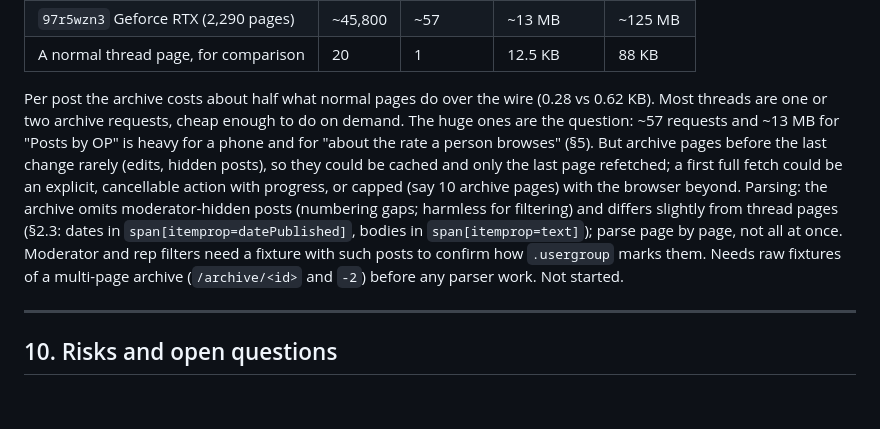
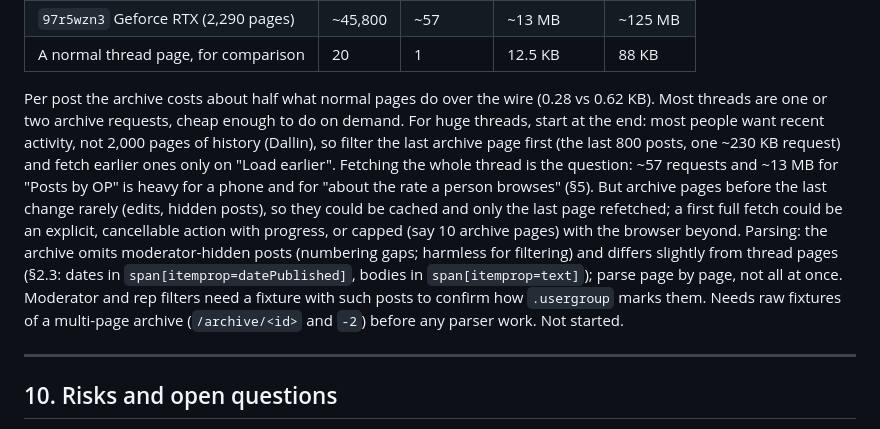
Before and after one commit to dalbo/whirl, a Markdown page: PLAN.md, the part around the change. Drawn GitHub-style; blank space fills up the shorter version.

Commit message:
PLAN: archive filters start from the most recent page
Most people want recent activity in a long thread, not its whole history:
filter the last archive page first and load earlier ones on request.

Co-Authored-By: Claude Opus 5.5 <noreply@anthropic.com>
Claude-Session: https://claude.ai/code/session_01DiNe1CfGxT78yDh388FyJo

```diff
--- a/PLAN.md
+++ b/PLAN.md
@@ -213,7 +213,7 @@ Sizes (measured 2026-10-23 through `tools/capture`; served gzipped, about 10:1,
 | `97r5wzn3` Geforce RTX (2,290 pages) | ~45,800 | ~57 | ~13 MB | ~125 MB |
 | A normal thread page, for comparison | 20 | 1 | 12.5 KB | 88 KB |
 
-Per post the archive costs about half what normal pages do over the wire (0.28 vs 0.62 KB). Most threads are one or two archive requests, cheap enough to do on demand. The huge ones are the question: ~57 requests and ~13 MB for "Posts by OP" is heavy for a phone and for "about the rate a person browses" (§5). But archive pages before the last change rarely (edits, hidden posts), so they could be cached and only the last page refetched; a first full fetch could be an explicit, cancellable action with progress, or capped (say 10 archive pages) with the browser beyond. Parsing: the archive omits moderator-hidden posts (numbering gaps; harmless for filtering) and differs slightly from thread pages (§2.3: dates in `span[itemprop=datePublished]`, bodies in `span[itemprop=text]`); parse page by page, not all at once. Moderator and rep filters need a fixture with such posts to confirm how `.usergroup` marks them. Needs raw fixtures of a multi-page archive (`/archive/<id>` and `-2`) before any parser work. Not started.
+Per post the archive costs about half what normal pages do over the wire (0.28 vs 0.62 KB). Most threads are one or two archive requests, cheap enough to do on demand. For huge threads, start at the end: most people want recent activity, not 2,000 pages of history (Dallin), so filter the last archive page first (the last 800 posts, one ~230 KB request) and fetch earlier ones only on "Load earlier". Fetching the whole thread is the question: ~57 requests and ~13 MB for "Posts by OP" is heavy for a phone and for "about the rate a person browses" (§5). But archive pages before the last change rarely (edits, hidden posts), so they could be cached and only the last page refetched; a first full fetch could be an explicit, cancellable action with progress, or capped (say 10 archive pages) with the browser beyond. Parsing: the archive omits moderator-hidden posts (numbering gaps; harmless for filtering) and differs slightly from thread pages (§2.3: dates in `span[itemprop=datePublished]`, bodies in `span[itemprop=text]`); parse page by page, not all at once. Moderator and rep filters need a fixture with such posts to confirm how `.usergroup` marks them. Needs raw fixtures of a multi-page archive (`/archive/<id>` and `-2`) before any parser work. Not started.
 
 ---
 
```
